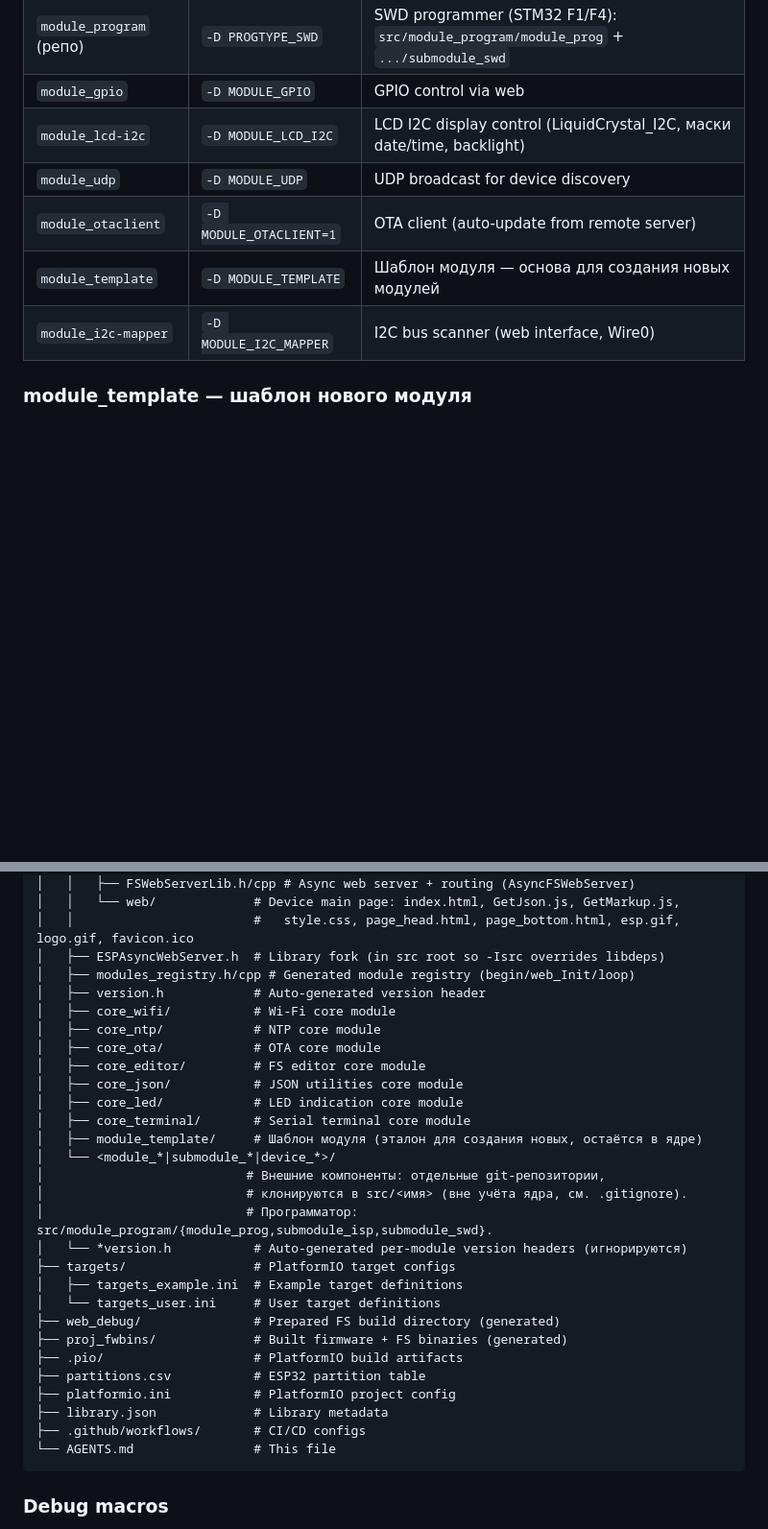
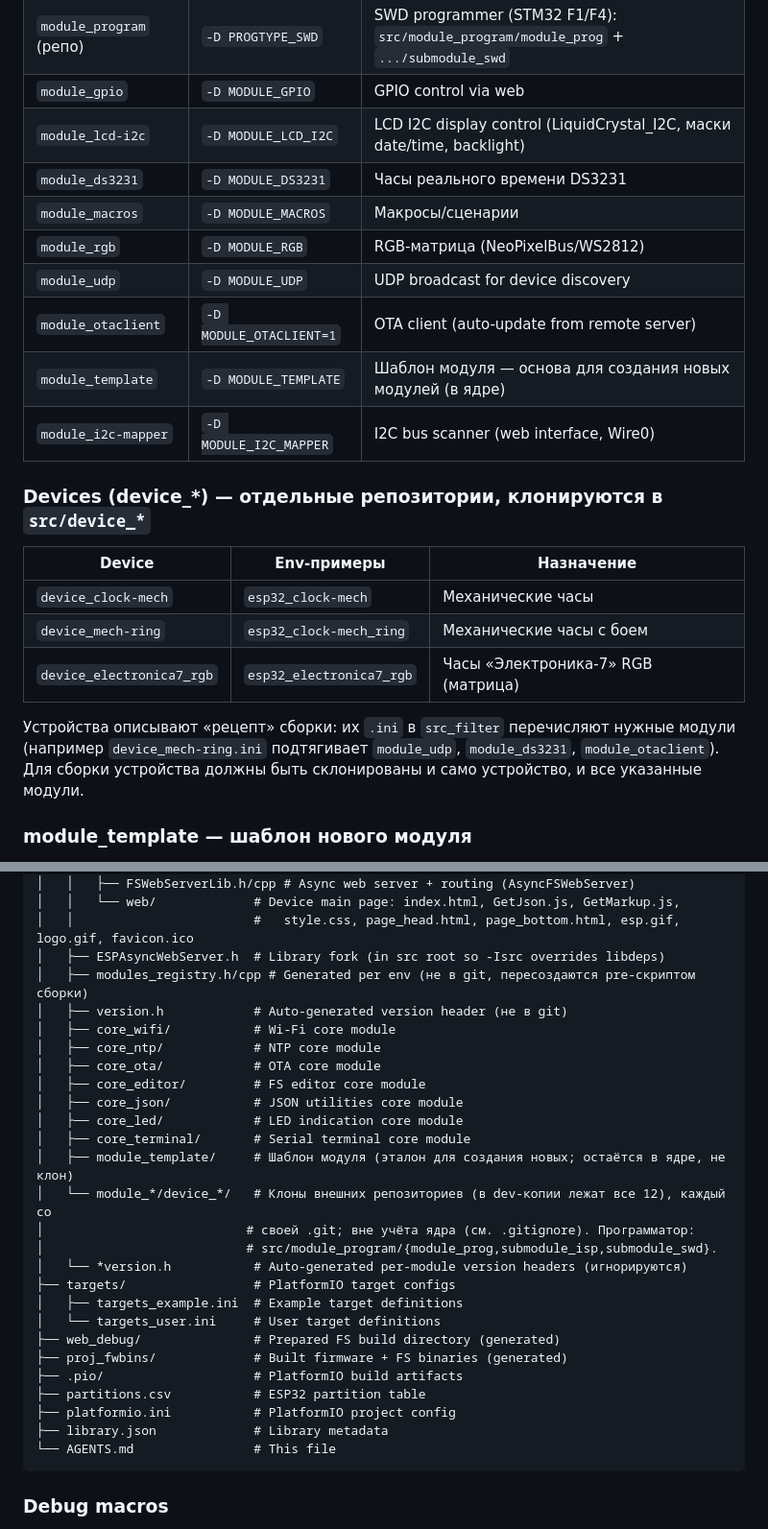
Before and after one commit to Arcanum753/avr-fota, a Markdown page: AGENTS.md, 2 parts joined by grey strips. Shown at 96% size. Rendered like a GitHub page; blank space fills up the shorter version.

````diff
--- a/AGENTS.md
+++ b/AGENTS.md
@@ -58,10 +81,25 @@ glob-масками `src/*/*.ini` и `src/*/*/*.ini` в `[platformio] extra_conf
 | `module_program` (репо) | `-D PROGTYPE_SWD` | SWD programmer (STM32 F1/F4): `src/module_program/module_prog` + `.../submodule_swd` |
 | `module_gpio` | `-D MODULE_GPIO` | GPIO control via web |
 | `module_lcd-i2c` | `-D MODULE_LCD_I2C` | LCD I2C display control (LiquidCrystal_I2C, маски date/time, backlight) |
+| `module_ds3231` | `-D MODULE_DS3231` | Часы реального времени DS3231 |
+| `module_macros` | `-D MODULE_MACROS` | Макросы/сценарии |
+| `module_rgb` | `-D MODULE_RGB` | RGB-матрица (NeoPixelBus/WS2812) |
 | `module_udp` | `-D MODULE_UDP` | UDP broadcast for device discovery |
 | `module_otaclient` | `-D MODULE_OTACLIENT=1` | OTA client (auto-update from remote server) |
-| `module_template` | `-D MODULE_TEMPLATE` | Шаблон модуля — основа для создания новых модулей |
+| `module_template` | `-D MODULE_TEMPLATE` | Шаблон модуля — основа для создания новых модулей (в ядре) |
 | `module_i2c-mapper` | `-D MODULE_I2C_MAPPER` | I2C bus scanner (web interface, Wire0) |
+
+### Devices (device_*) — отдельные репозитории, клонируются в `src/device_*`
+
+| Device | Env-примеры | Назначение |
+|--------|-------------|------------|
+| `device_clock-mech` | `esp32_clock-mech` | Механические часы |
+| `device_mech-ring` | `esp32_clock-mech_ring` | Механические часы с боем |
+| `device_electronica7_rgb` | `esp32_electronica7_rgb` | Часы «Электроника-7» RGB (матрица) |
+
+Устройства описывают «рецепт» сборки: их `.ini` в `src_filter` перечисляют нужные модули
+(например `device_mech-ring.ini` подтягивает `module_udp`, `module_ds3231`, `module_otaclient`).
+Для сборки устройства должны быть склонированы и само устройство, и все указанные модули.
 
 ### module_template — шаблон нового модуля
 
@@ -384,8 +425,8 @@ avr-fota/
 │   │   └── web/             # Device main page: index.html, GetJson.js, GetMarkup.js,
 │   │                        #   style.css, page_head.html, page_bottom.html, esp.gif, logo.gif, favicon.ico
 │   ├── ESPAsyncWebServer.h  # Library fork (in src root so -Isrc overrides libdeps)
-│   ├── modules_registry.h/cpp # Generated module registry (begin/web_Init/loop)
-│   ├── version.h            # Auto-generated version header
+│   ├── modules_registry.h/cpp # Generated per env (не в git, пересоздаются pre-скриптом сборки)
+│   ├── version.h            # Auto-generated version header (не в git)
 │   ├── core_wifi/           # Wi-Fi core module
 │   ├── core_ntp/            # NTP core module
 │   ├── core_ota/            # OTA core module
@@ -393,11 +434,10 @@ avr-fota/
 │   ├── core_json/           # JSON utilities core module
 │   ├── core_led/            # LED indication core module
 │   ├── core_terminal/       # Serial terminal core module
-│   ├── module_template/     # Шаблон модуля (эталон для создания новых, остаётся в ядре)
-│   └── <module_*|submodule_*|device_*>/
-│                           # Внешние компоненты: отдельные git-репозитории,
-│                           # клонируются в src/<имя> (вне учёта ядра, см. .gitignore).
-│                           # Программатор: src/module_program/{module_prog,submodule_isp,submodule_swd}.
+│   ├── module_template/     # Шаблон модуля (эталон для создания новых; остаётся в ядре, не клон)
+│   └── module_*/device_*/   # Клоны внешних репозиториев (в dev-копии лежат все 12), каждый со
+│                           # своей .git; вне учёта ядра (см. .gitignore). Программатор:
+│                           # src/module_program/{module_prog,submodule_isp,submodule_swd}.
 │   └── *version.h           # Auto-generated per-module version headers (игнорируются)
 ├── targets/                 # PlatformIO target configs
 │   ├── targets_example.ini  # Example target definitions
@@ -408,7 +448,6 @@ avr-fota/
 ├── partitions.csv           # ESP32 partition table
 ├── platformio.ini           # PlatformIO project config
 ├── library.json             # Library metadata
-├── .github/workflows/       # CI/CD configs
 └── AGENTS.md                # This file
 ```
 
````
Also changed, not shown: other parts of AGENTS.md (+35 -9 lines).
